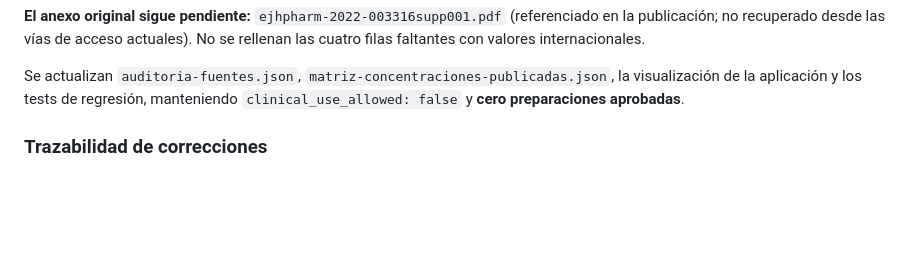
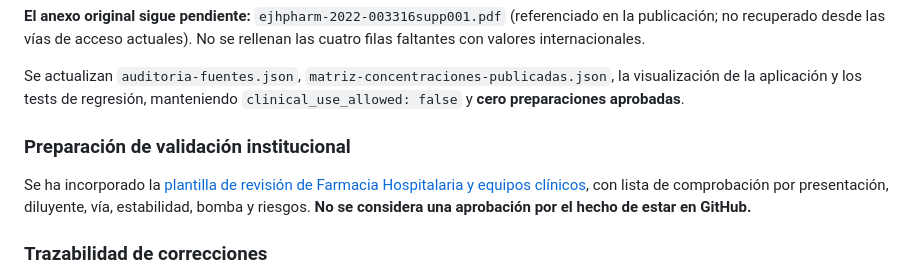
Before and after one commit to gonzaloares/perfusiones-pediatricas, a Markdown page: README.md, the part around the change. Drawn GitHub-style; blank space fills up the shorter version.

Commit message:
v0.9: enlazar plantilla de validación clínica independiente

```diff
--- a/README.md
+++ b/README.md
@@ -21,6 +21,10 @@ La tabla etiqueta adrenalina como **medicamento de alto riesgo y vesicante**. El
 **El anexo original sigue pendiente:** `ejhpharm-2022-003316supp001.pdf` (referenciado en la publicación; no recuperado desde las vías de acceso actuales). No se rellenan las cuatro filas faltantes con valores internacionales.
 
 Se actualizan `auditoria-fuentes.json`, `matriz-concentraciones-publicadas.json`, la visualización de la aplicación y los tests de regresión, manteniendo `clinical_use_allowed: false` y **cero preparaciones aprobadas**.
+
+### Preparación de validación institucional
+
+Se ha incorporado la [plantilla de revisión de Farmacia Hospitalaria y equipos clínicos](docs/plantilla-validacion-farmacia.md), con lista de comprobación por presentación, diluyente, vía, estabilidad, bomba y riesgos. **No se considera una aprobación por el hecho de estar en GitHub.**
 
 ### Trazabilidad de correcciones
 - v0.7: adrenalina figuraba como verificada por tabla 2, correctamente.
```
